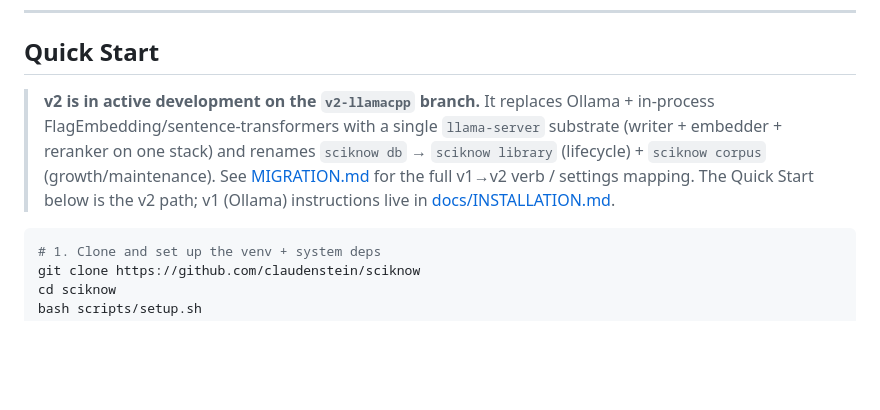
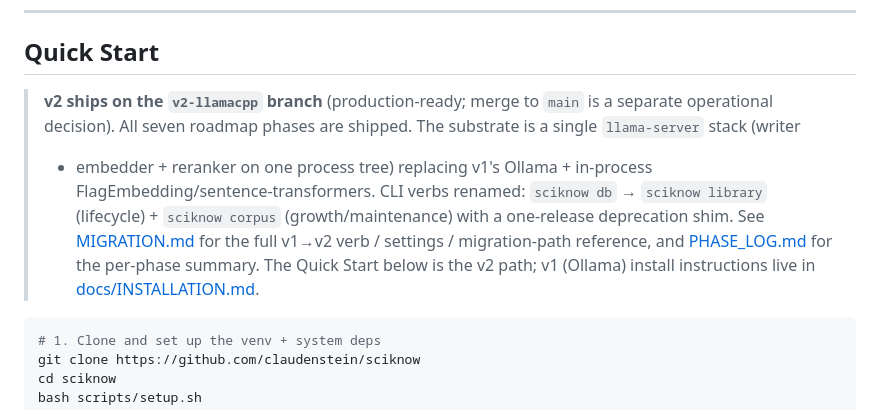
Before and after one commit to claudenstein/sciknow, a Markdown page: README.md, the part around the change. GitHub-like rendering; blank space fills up the shorter version.

Commit message:
docs(v2): README quick-start callout — v2 is production-ready, not 'in development'
The 'in active development' wording shipped while Phases C–G were
still partial. All seven phases are now ✅; the substrate works
end-to-end, L1 contract suite is 276/276 green including bytecode
+ TestClient smoke tests, and the route-split refactor is fully
landed (web/app.py 29,074 → 2,206 lines, -92.4%).

The only items still gated on 'a separate operational decision'
are the v2.0.0 git tag and the merge of v2-llamacpp into main —
both of which are user choices that don't affect the code's
production-readiness on the working branch.

Co-Authored-By: Claude Opus 4.7 (1M context) <noreply@anthropic.com>
EOF
)

````diff
--- a/README.md
+++ b/README.md
@@ -827,14 +827,18 @@ every Phase commit. Most recent batches:
 
 ## Quick Start
 
-> **v2 is in active development on the `v2-llamacpp` branch.** It replaces
-> Ollama + in-process FlagEmbedding/sentence-transformers with a single
-> `llama-server` substrate (writer + embedder + reranker on one stack)
-> and renames `sciknow db` → `sciknow library` (lifecycle) +
-> `sciknow corpus` (growth/maintenance). See
-> [MIGRATION.md](MIGRATION.md) for the full v1→v2 verb / settings
-> mapping. The Quick Start below is the v2 path; v1 (Ollama) instructions
-> live in [docs/INSTALLATION.md](docs/INSTALLATION.md).
+> **v2 ships on the `v2-llamacpp` branch** (production-ready; merge to
+> `main` is a separate operational decision). All seven roadmap phases
+> are shipped. The substrate is a single `llama-server` stack (writer
+> + embedder + reranker on one process tree) replacing v1's Ollama +
+> in-process FlagEmbedding/sentence-transformers. CLI verbs renamed:
+> `sciknow db` → `sciknow library` (lifecycle) + `sciknow corpus`
+> (growth/maintenance) with a one-release deprecation shim. See
+> [MIGRATION.md](MIGRATION.md) for the full v1→v2 verb / settings /
+> migration-path reference, and [PHASE_LOG.md](docs/PHASE_LOG.md)
+> for the per-phase summary. The Quick Start below is the v2 path;
+> v1 (Ollama) install instructions live in
+> [docs/INSTALLATION.md](docs/INSTALLATION.md).
 
 ```bash
 # 1. Clone and set up the venv + system deps
````
